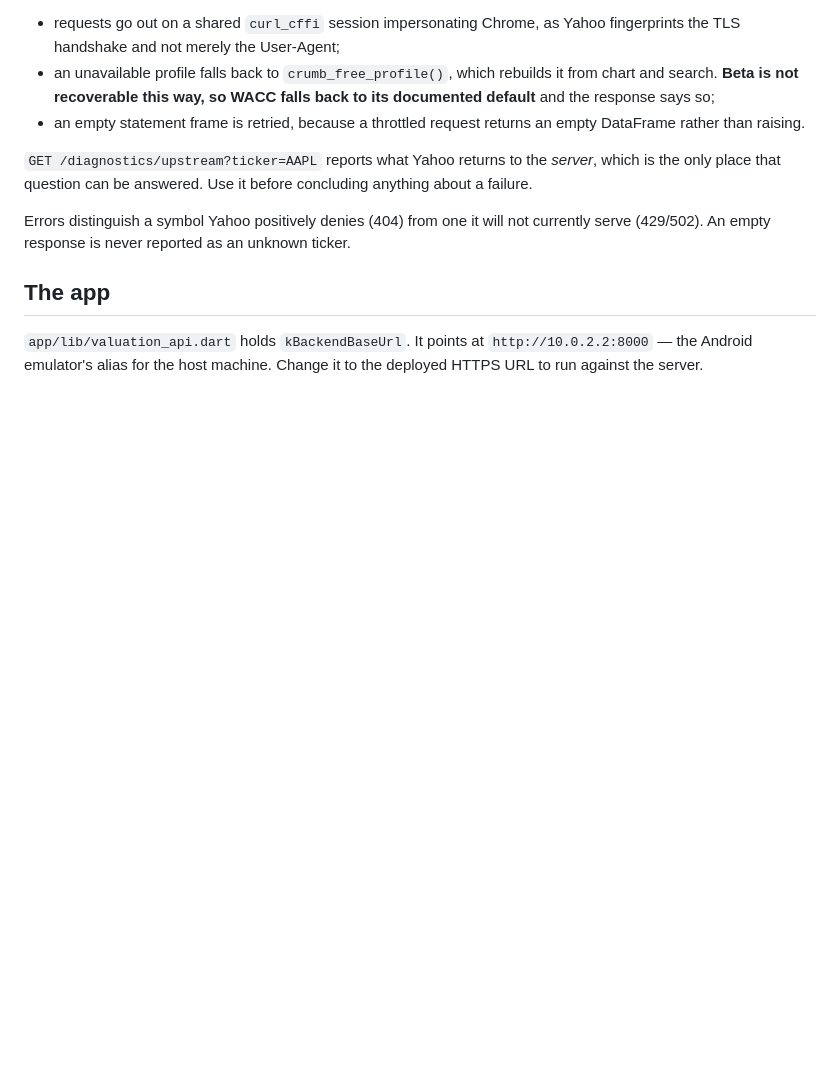
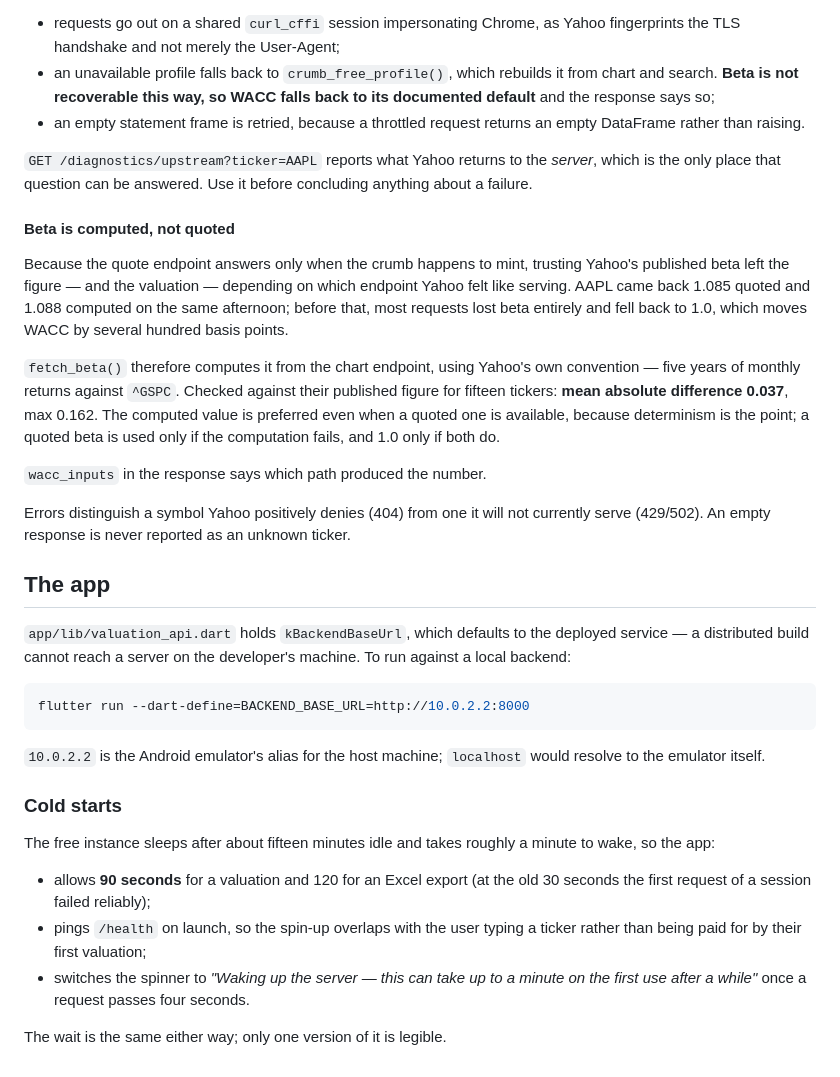
Before and after one commit to DCFValaution/dcf-valuation-app, a Markdown page: README.md, the part around the change. Rendered like a GitHub page; blank space fills up the shorter version.

Commit message:
Document the computed beta and the cold-start handling
Co-Authored-By: Claude Opus 5 <noreply@anthropic.com>

````diff
--- a/README.md
+++ b/README.md
@@ -81,12 +81,51 @@ fails, which is why:
 *server*, which is the only place that question can be answered. Use it
 before concluding anything about a failure.
 
+#### Beta is computed, not quoted
+
+Because the quote endpoint answers only when the crumb happens to mint,
+trusting Yahoo's published beta left the figure — and the valuation —
+depending on which endpoint Yahoo felt like serving. AAPL came back 1.085
+quoted and 1.088 computed on the same afternoon; before that, most requests
+lost beta entirely and fell back to 1.0, which moves WACC by several hundred
+basis points.
+
+`fetch_beta()` therefore computes it from the chart endpoint, using Yahoo's
+own convention — five years of monthly returns against `^GSPC`. Checked
+against their published figure for fifteen tickers: **mean absolute
+difference 0.037**, max 0.162. The computed value is preferred even when a
+quoted one is available, because determinism is the point; a quoted beta is
+used only if the computation fails, and 1.0 only if both do.
+
+`wacc_inputs` in the response says which path produced the number.
+
 Errors distinguish a symbol Yahoo positively denies (404) from one it will
 not currently serve (429/502). An empty response is never reported as an
 unknown ticker.
 
 ## The app
 
-`app/lib/valuation_api.dart` holds `kBackendBaseUrl`. It points at
-`http://10.0.2.2:8000` — the Android emulator's alias for the host machine.
-Change it to the deployed HTTPS URL to run against the server.
+`app/lib/valuation_api.dart` holds `kBackendBaseUrl`, which defaults to the
+deployed service — a distributed build cannot reach a server on the
+developer's machine. To run against a local backend:
+
+```bash
+flutter run --dart-define=BACKEND_BASE_URL=http://10.0.2.2:8000
+```
+
+`10.0.2.2` is the Android emulator's alias for the host machine; `localhost`
+would resolve to the emulator itself.
+
+### Cold starts
+
+The free instance sleeps after about fifteen minutes idle and takes roughly a
+minute to wake, so the app:
+
+- allows **90 seconds** for a valuation and 120 for an Excel export (at the
+  old 30 seconds the first request of a session failed reliably);
+- pings `/health` on launch, so the spin-up overlaps with the user typing a
+  ticker rather than being paid for by their first valuation;
+- switches the spinner to *"Waking up the server — this can take up to a
+  minute on the first use after a while"* once a request passes four seconds.
+
+The wait is the same either way; only one version of it is legible.
````
